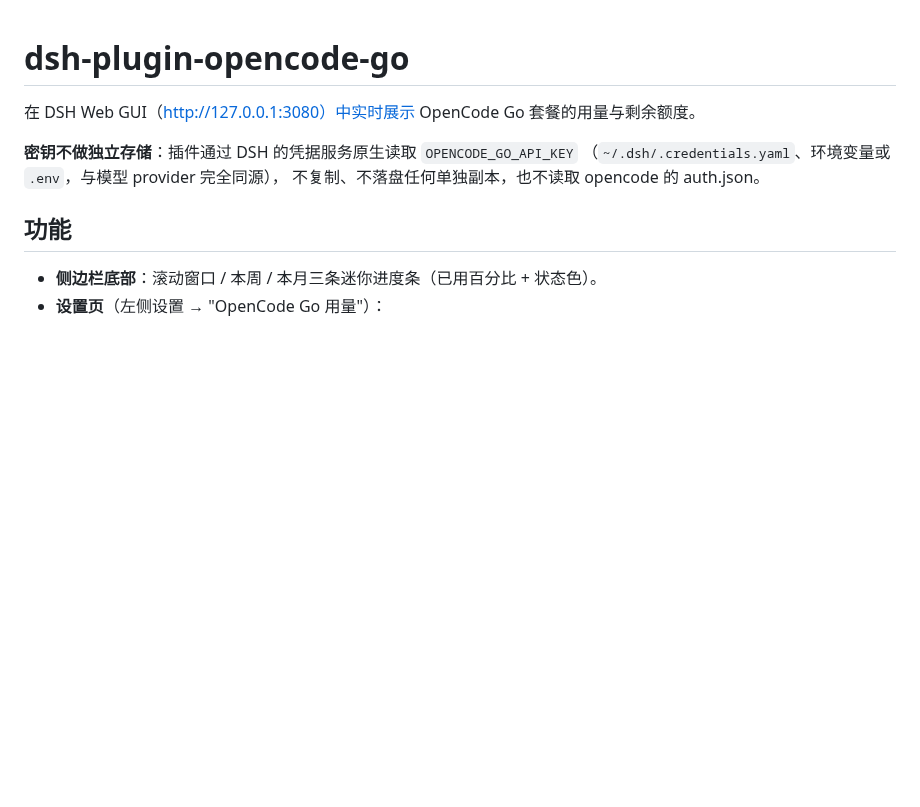
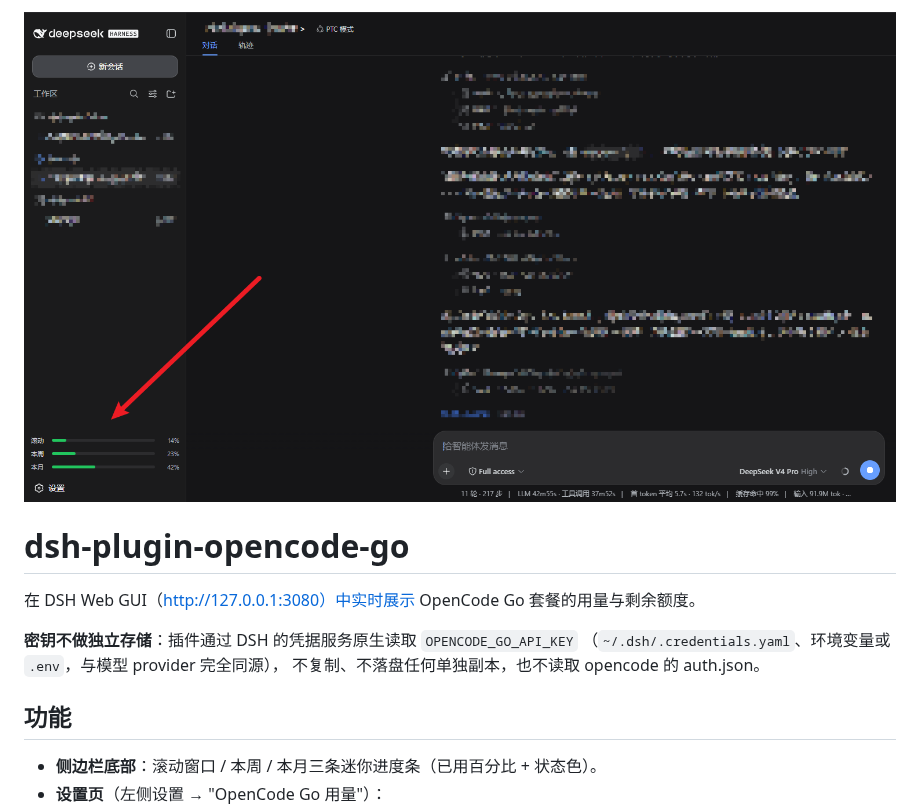
Before and after one commit to CangShui/dsh-plugin-collection, a Markdown page: README.md, the part around the change. Drawn GitHub-style; pictures changed too: assets/demo.png (added); blank space fills up the shorter version.

Commit message:
Add demo screenshot to README

```diff
--- a/README.md
+++ b/README.md
@@ -1,3 +1,5 @@
+![OpenCode Go 用量演示](assets/demo.png)
+
 # dsh-plugin-opencode-go
 
 在 DSH Web GUI（http://127.0.0.1:3080）中实时展示 OpenCode Go 套餐的用量与剩余额度。
```
